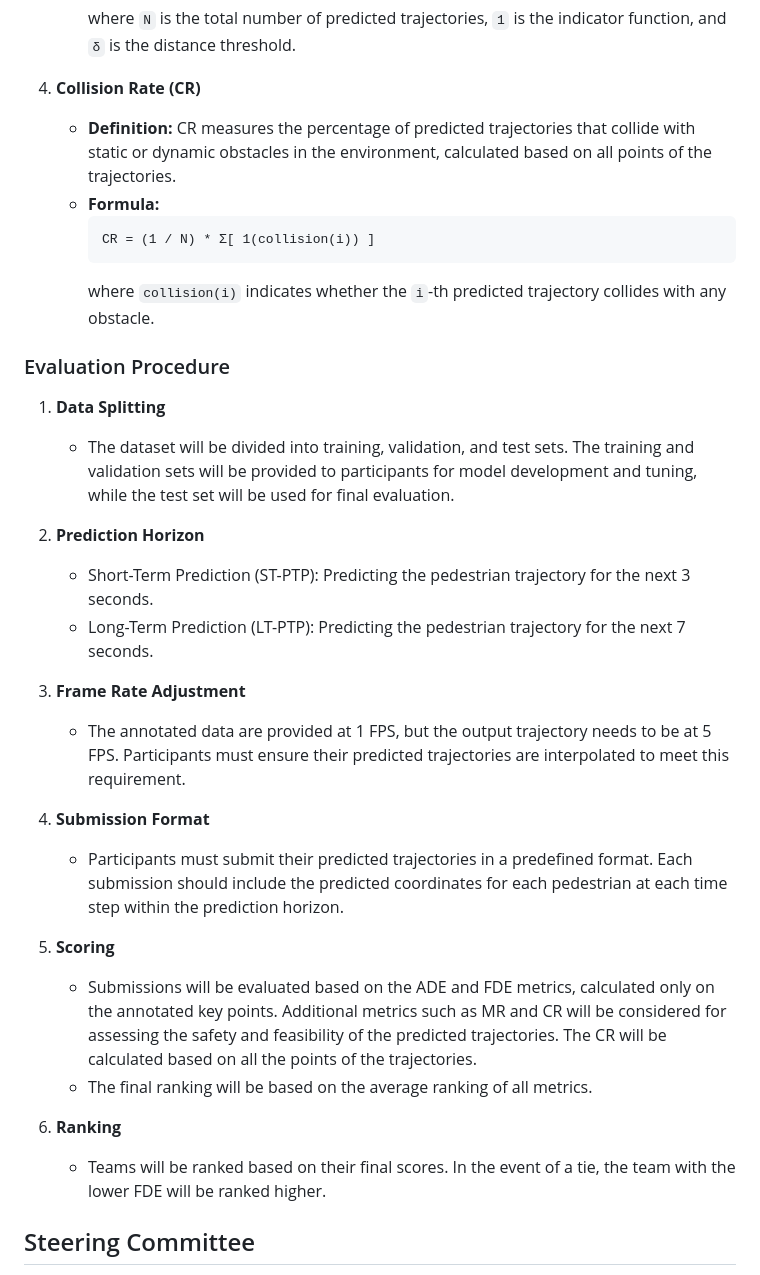
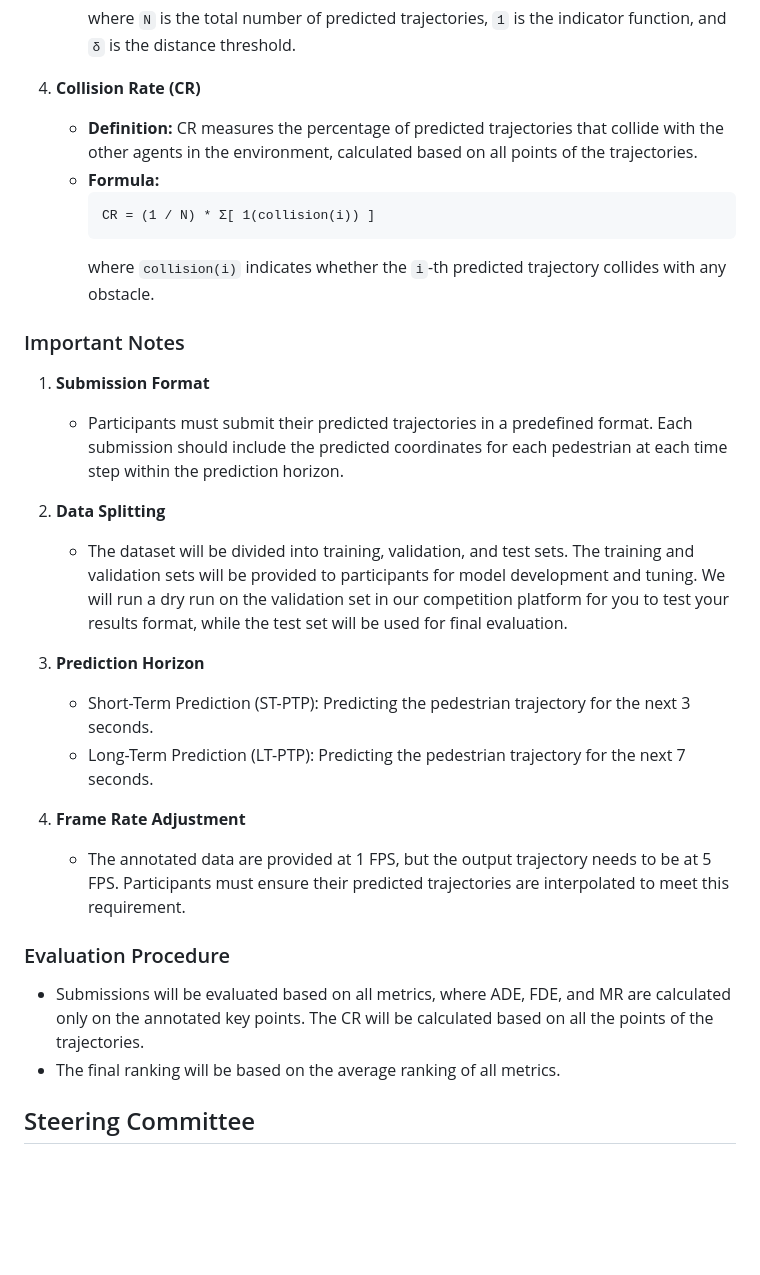
Before and after one commit to IEEE-ITSS-HAIT/2024-IEEE-ITSS-PBP, a Markdown page: README.md, the part around the change. Drawn GitHub-style; blank space fills up the shorter version.

````diff
--- a/README.md
+++ b/README.md
@@ -62,34 +62,32 @@ To ensure the accuracy and robustness of the pedestrian behavior prediction mode
      where `N` is the total number of predicted trajectories, `1` is the indicator function, and `δ` is the distance threshold.
 
 4. **Collision Rate (CR)**
-   - **Definition:** CR measures the percentage of predicted trajectories that collide with static or dynamic obstacles in the environment, calculated based on all points of the trajectories.
+   - **Definition:** CR measures the percentage of predicted trajectories that collide with the other agents in the environment, calculated based on all points of the trajectories.
    - **Formula:**
      ```markdown
      CR = (1 / N) * Σ[ 1(collision(i)) ]
      ```
      where `collision(i)` indicates whether the `i`-th predicted trajectory collides with any obstacle.
+### Important Notes
+
+1. **Submission Format**
+   - Participants must submit their predicted trajectories in a predefined format. Each submission should include the predicted coordinates for each pedestrian at each time step within the prediction horizon.
+
+2. **Data Splitting**
+   - The dataset will be divided into training, validation, and test sets. The training and validation sets will be provided to participants for model development and tuning. We will run a dry run on the validation set in our competition platform for you to test your results format, while the test set will be used for final evaluation.
+
+3. **Prediction Horizon**
+   - Short-Term Prediction (ST-PTP): Predicting the pedestrian trajectory for the next 3 seconds.
+   - Long-Term Prediction (LT-PTP): Predicting the pedestrian trajectory for the next 7 seconds.
+
+4. **Frame Rate Adjustment**
+   - The annotated data are provided at 1 FPS, but the output trajectory needs to be at 5 FPS. Participants must ensure their predicted trajectories are interpolated to meet this requirement.
 
 ### Evaluation Procedure
 
-1. **Data Splitting**
-   - The dataset will be divided into training, validation, and test sets. The training and validation sets will be provided to participants for model development and tuning, while the test set will be used for final evaluation.
+- Submissions will be evaluated based on all metrics, where ADE, FDE, and MR are calculated only on the annotated key points. The CR will be calculated based on all the points of the trajectories.
+- The final ranking will be based on the average ranking of all metrics.
 
-2. **Prediction Horizon**
-   - Short-Term Prediction (ST-PTP): Predicting the pedestrian trajectory for the next 3 seconds.
-   - Long-Term Prediction (LT-PTP): Predicting the pedestrian trajectory for the next 7 seconds.
-
-3. **Frame Rate Adjustment**
-   - The annotated data are provided at 1 FPS, but the output trajectory needs to be at 5 FPS. Participants must ensure their predicted trajectories are interpolated to meet this requirement.
-
-4. **Submission Format**
-   - Participants must submit their predicted trajectories in a predefined format. Each submission should include the predicted coordinates for each pedestrian at each time step within the prediction horizon.
-
-5. **Scoring**
-   - Submissions will be evaluated based on the ADE and FDE metrics, calculated only on the annotated key points. Additional metrics such as MR and CR will be considered for assessing the safety and feasibility of the predicted trajectories. The CR will be calculated based on all the points of the trajectories.
-   - The final ranking will be based on the average ranking of all metrics.
-
-6. **Ranking**
-   - Teams will be ranked based on their final scores. In the event of a tie, the team with the lower FDE will be ranked higher.
 
 
 
````
